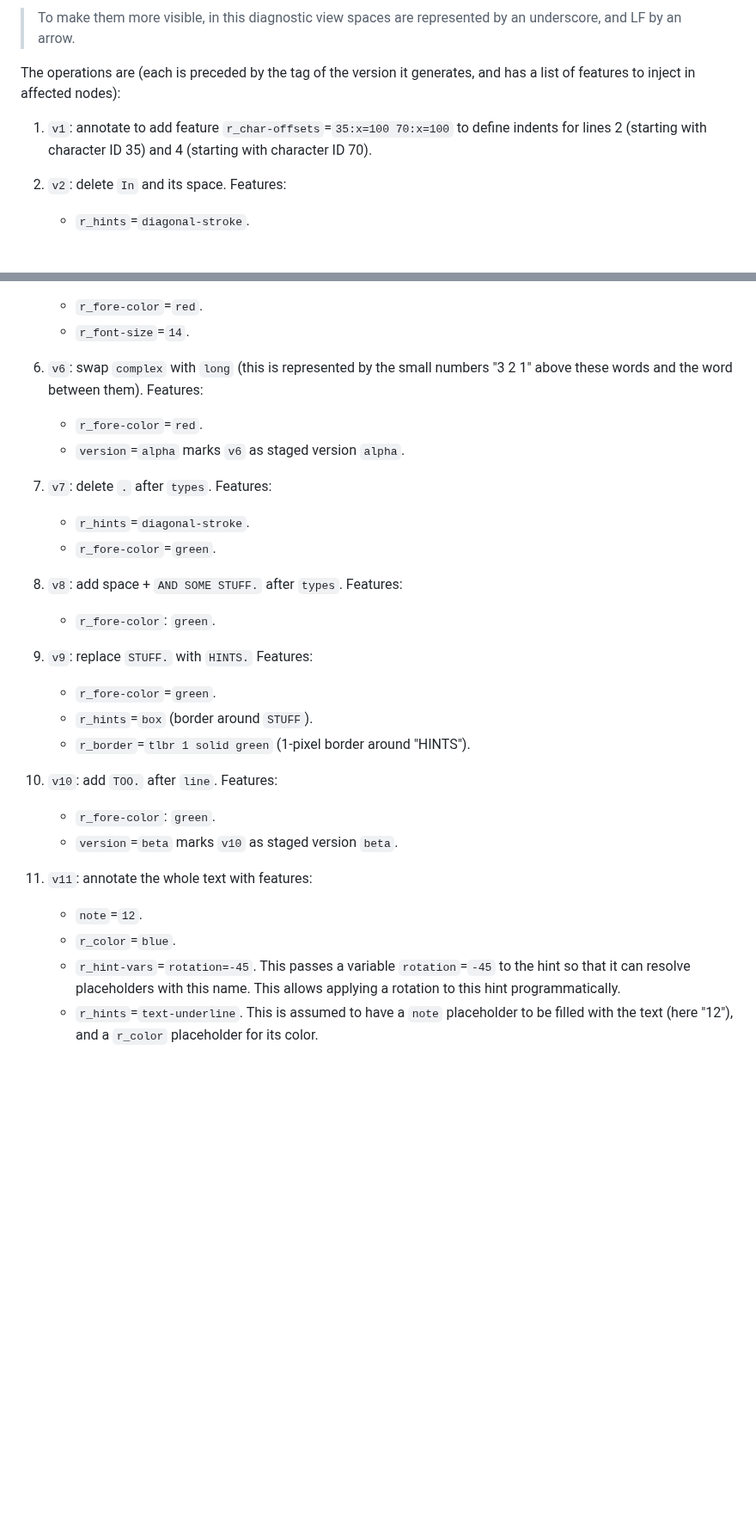
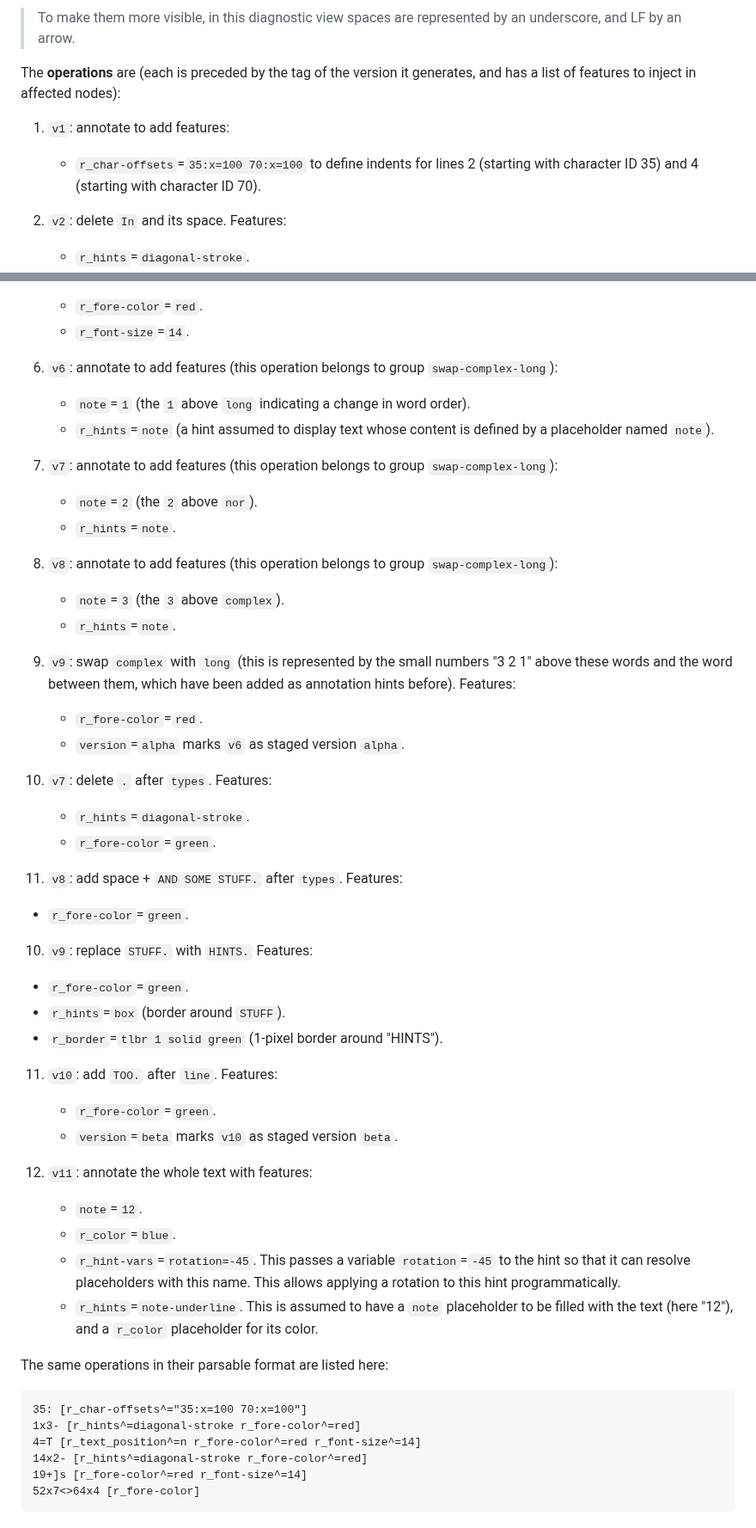
Before and after one commit to vedph/gve-snapshot-rendition, a Markdown page: docs/rendition.md, 2 parts joined by grey strips. Shown at 86% size. Rendered like a GitHub page; blank space fills up the shorter version.

````diff
--- a/docs/rendition.md
+++ b/docs/rendition.md
@@ -710,9 +710,10 @@ The character nodes are shown in this image with their numeric IDs (blue) and in
 
 >To make them more visible, in this diagnostic view spaces are represented by an underscore, and LF by an arrow.
 
-The operations are (each is preceded by the tag of the version it generates, and has a list of features to inject in affected nodes):
+The **operations** are (each is preceded by the tag of the version it generates, and has a list of features to inject in affected nodes):
 
-1. `v1`: annotate to add feature `r_char-offsets`=`35:x=100 70:x=100` to define indents for lines 2 (starting with character ID 35) and 4 (starting with character ID 70).
+1. `v1`: annotate to add features:
+   - `r_char-offsets`=`35:x=100 70:x=100` to define indents for lines 2 (starting with character ID 35) and 4 (starting with character ID 70).
 2. `v2`: delete `In` and its space. Features:
    - `r_hints`=`diagonal-stroke`.
    - `r_fore-color`=`red` (hand A writes with red ink; the hint is assumed to have a placeholder for the color, drawing its value from this property; this way we can reuse the same hint SVG code with a different color).
@@ -726,25 +727,45 @@ The operations are (each is preceded by the tag of the version it generates, and
 5. `v5`: add `s` after `show` (whence `shows`). Features:
    - `r_fore-color`=`red`.
    - `r_font-size`=`14`.
-6. `v6`: swap `complex` with `long` (this is represented by the small numbers "3 2 1" above these words and the word between them). Features:
+6. `v6`: annotate to add features (this operation belongs to group `swap-complex-long`):
+   - `note`=`1` (the `1` above `long` indicating a change in word order).
+   - `r_hints`=`note` (a hint assumed to display text whose content is defined by a placeholder named `note`).
+7. `v7`: annotate to add features (this operation belongs to group `swap-complex-long`):
+   - `note`=`2` (the `2` above `nor`).
+   - `r_hints`=`note`.
+8. `v8`: annotate to add features (this operation belongs to group `swap-complex-long`):
+   - `note`=`3` (the `3` above `complex`).
+   - `r_hints`=`note`.
+9. `v9`: swap `complex` with `long` (this is represented by the small numbers "3 2 1" above these words and the word between them, which have been added as annotation hints before). Features:
    - `r_fore-color`=`red`.
    - `version`=`alpha` marks `v6` as staged version `alpha`.
 
-7. `v7`: delete `.` after `types`. Features:
+8. `v7`: delete `.` after `types`. Features:
    - `r_hints`=`diagonal-stroke`.
    - `r_fore-color`=`green`.
-8. `v8`: add space + `AND SOME STUFF.` after `types`. Features:
-   - `r_fore-color`: `green`.
-9. `v9`: replace `STUFF.` with `HINTS.` Features:
+9.  `v8`: add space + `AND SOME STUFF.` after `types`. Features:
+   - `r_fore-color`=`green`.
+10. `v9`: replace `STUFF.` with `HINTS.` Features:
    - `r_fore-color`=`green`.
    - `r_hints`=`box` (border around `STUFF`).
    - `r_border`=`tlbr 1 solid green` (1-pixel border around "HINTS").
-10. `v10`: add `TOO.` after `line`. Features:
-    - `r_fore-color`: `green`.
+11. `v10`: add `TOO.` after `line`. Features:
+    - `r_fore-color`=`green`.
     - `version`=`beta` marks `v10` as staged version `beta`.
 
-11. `v11`: annotate the whole text with features:
+12. `v11`: annotate the whole text with features:
     - `note`=`12`.
     - `r_color`=`blue`.
     - `r_hint-vars`=`rotation=-45`. This passes a variable `rotation`=`-45` to the hint so that it can resolve placeholders with this name. This allows applying a rotation to this hint programmatically.
-    - `r_hints`=`text-underline`. This is assumed to have a `note` placeholder to be filled with the text (here "12"), and a `r_color` placeholder for its color.
+    - `r_hints`=`note-underline`. This is assumed to have a `note` placeholder to be filled with the text (here "12"), and a `r_color` placeholder for its color.
+
+The same operations in their parsable format are listed here:
+
+```txt
+35: [r_char-offsets^="35:x=100 70:x=100"]
+1x3- [r_hints^=diagonal-stroke r_fore-color^=red]
+4=T [r_text_position^=n r_fore-color^=red r_font-size^=14]
+14x2- [r_hints^=diagonal-stroke r_fore-color^=red]
+19+]s [r_fore-color^=red r_font-size^=14]
+52x7<>64x4 [r_fore-color]
+```
````
Also changed, not shown: other parts of docs/rendition.md (+1 -1 lines).
